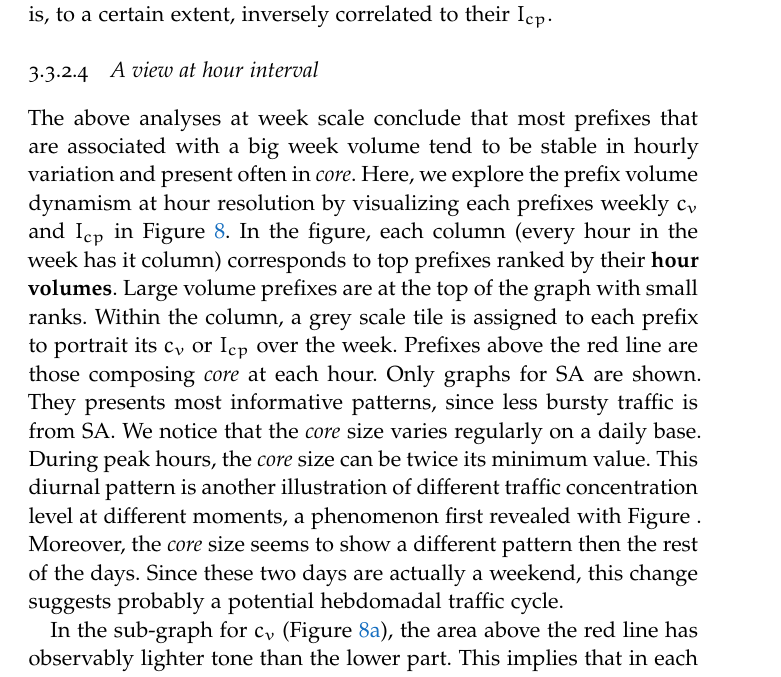
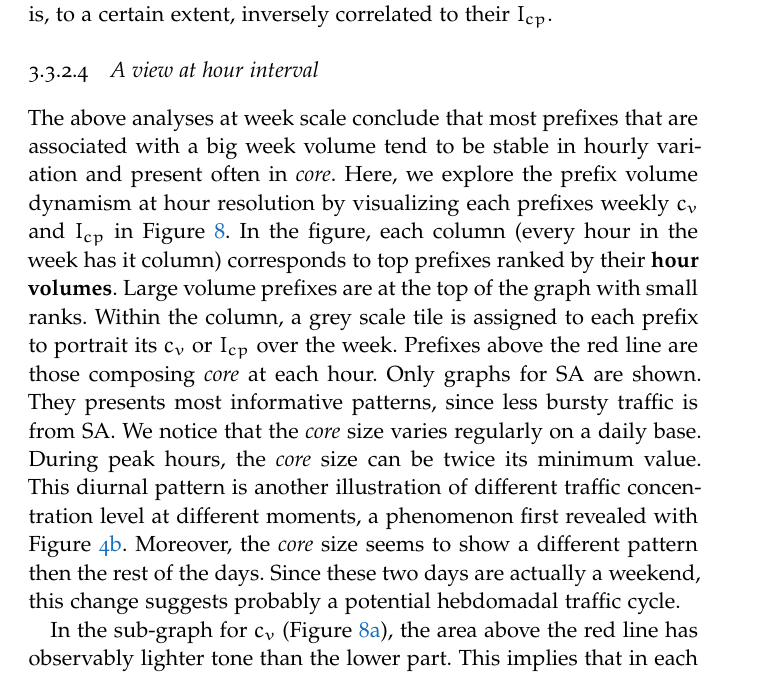
Before and after one commit to WenqinSHAO/mythesis, a LaTeX thesis (ClassicThesis.tex, which reads Chapters/chap2.tex): part of page 37 of 152, cut so that both start at the same text. Compiled offline with pdfLaTeX; a missing font is replaced by an installed copy or a similar font.

Commit message:
fix a label issue

```diff
--- a/Chapters/chap2.tex
+++ b/Chapters/chap2.tex
@@ -358,7 +358,7 @@ Only graphs for SA are shown.
 They presents most informative patterns, since less bursty traffic is from SA.
 We notice that the \textit{core} size varies regularly on a daily base.
 During peak hours, the \textit{core} size can be twice its minimum value.
-This diurnal pattern is another illustration of different traffic concentration level at different moments, a phenomenon first revealed with Figure~\label{fig:sa_cdf_multi_time}.
+This diurnal pattern is another illustration of different traffic concentration level at different moments, a phenomenon first revealed with Figure~\ref{fig:sa_cdf_multi_time}.
 Moreover, the \textit{core} size seems to show a different pattern then the rest of the days.
 Since these two days are actually a weekend, this change suggests probably a potential hebdomadal traffic cycle.
 
```
